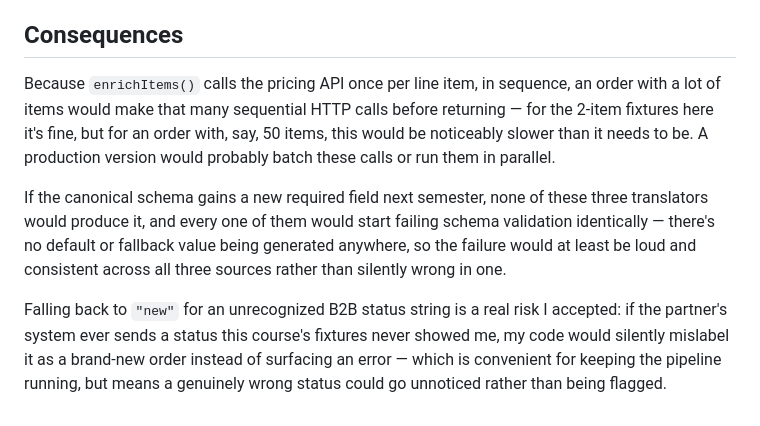
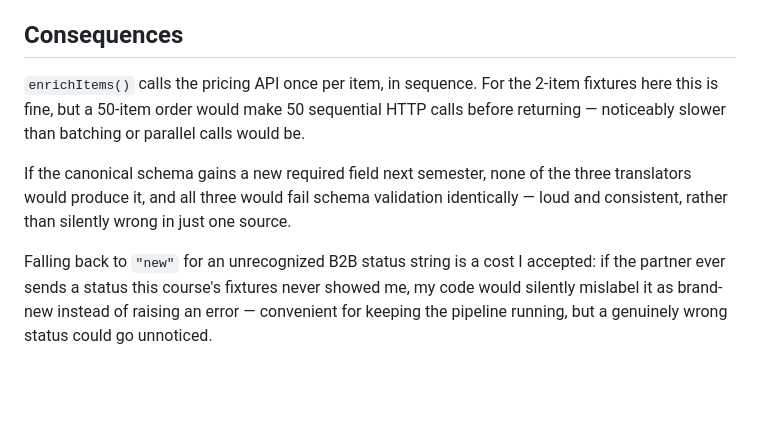
Before and after one commit to Rishalmj/eai-2026-madayiljabir, a Markdown page: pa4/docs/adr-003.md, the part around one of its changes. Rendered like a GitHub page; blank space fills up the shorter version.

```diff
--- a/pa4/docs/adr-003.md
+++ b/pa4/docs/adr-003.md
@@ -95,22 +80,18 @@ oddity visible instead of pretending everything is fine.
 
 ## Consequences
 
-Because `enrichItems()` calls the pricing API once per line item, in
-sequence, an order with a lot of items would make that many sequential HTTP
-calls before returning — for the 2-item fixtures here it's fine, but for an
-order with, say, 50 items, this would be noticeably slower than it needs to
-be. A production version would probably batch these calls or run them in
-parallel.
+`enrichItems()` calls the pricing API once per item, in sequence. For the
+2-item fixtures here this is fine, but a 50-item order would make 50
+sequential HTTP calls before returning — noticeably slower than batching
+or parallel calls would be.
 
 If the canonical schema gains a new required field next semester, none of
-these three translators would produce it, and every one of them would start
-failing schema validation identically — there's no default or fallback
-value being generated anywhere, so the failure would at least be loud and
-consistent across all three sources rather than silently wrong in one.
+the three translators would produce it, and all three would fail schema
+validation identically — loud and consistent, rather than silently wrong
+in just one source.
 
-Falling back to `"new"` for an unrecognized B2B status string is a real
-risk I accepted: if the partner's system ever sends a status this course's
-fixtures never showed me, my code would silently mislabel it as a brand-new
-order instead of surfacing an error — which is convenient for keeping the
-pipeline running, but means a genuinely wrong status could go unnoticed
-rather than being flagged.
+Falling back to `"new"` for an unrecognized B2B status string is a cost I
+accepted: if the partner ever sends a status this course's fixtures never
+showed me, my code would silently mislabel it as brand-new instead of
+raising an error — convenient for keeping the pipeline running, but a
+genuinely wrong status could go unnoticed.
```
Also changed, not shown: other parts of pa4/docs/adr-003.md (+53 -68 lines).
